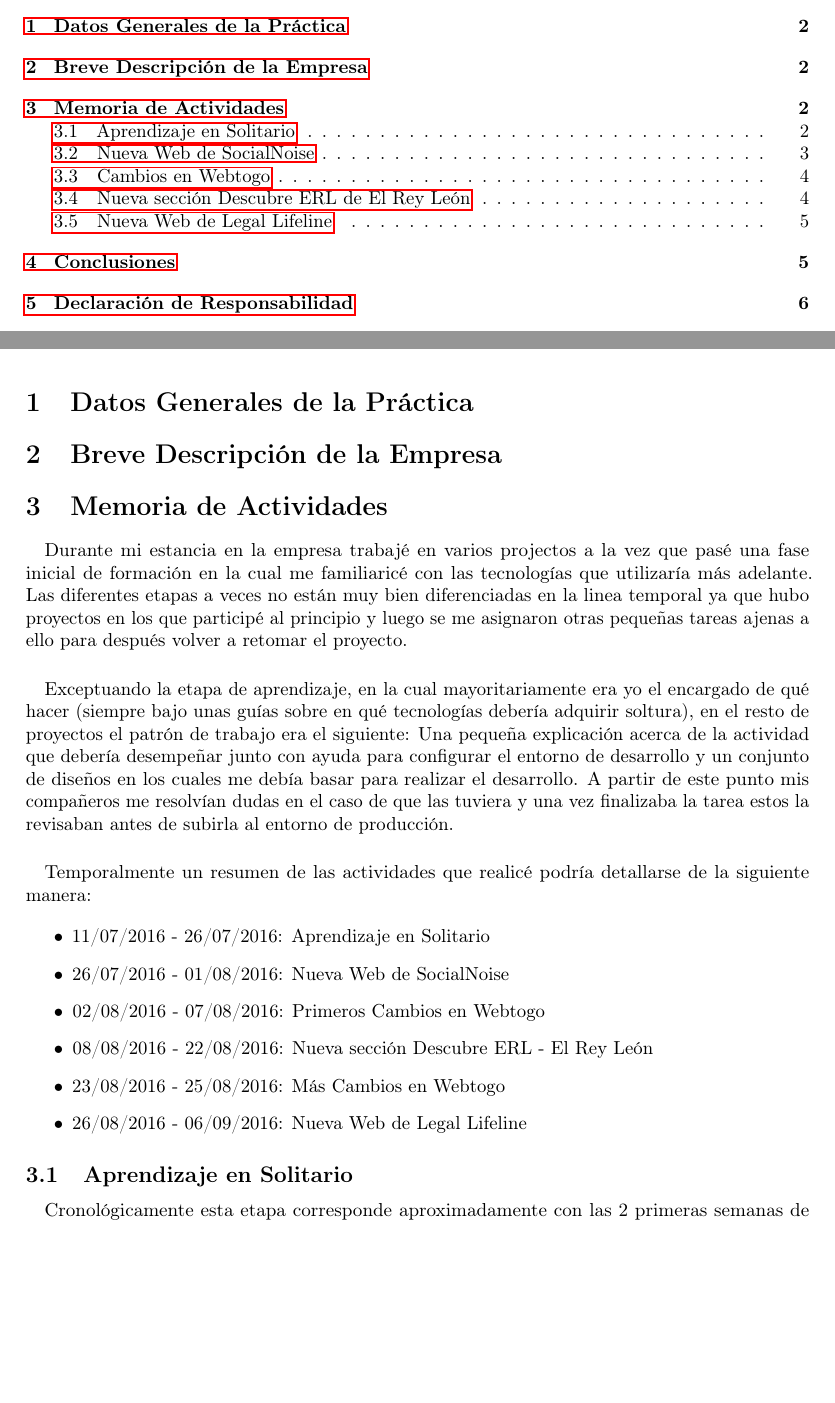
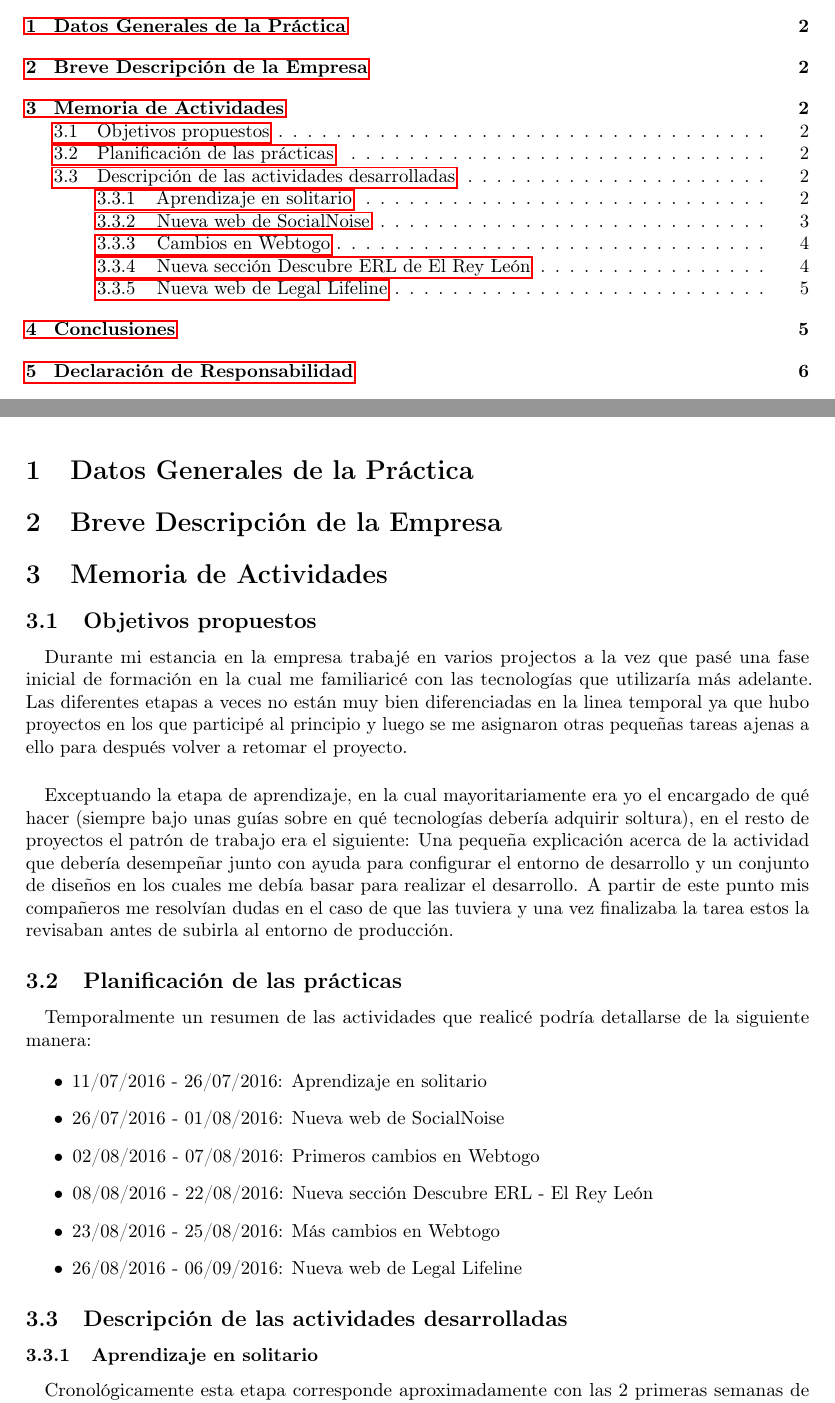
Before and after one commit to garciparedes/internship-memoir-brooktec, a LaTeX document (report.tex): two parts of pages 2 and 3 of 7, joined at a grey line, cut so that both start at the same text, the shorter picture padded with empty space. Compiled offline with pdfLaTeX.

Commit message:
Done changes on activity report document structure

```diff
--- a/report.tex
+++ b/report.tex
@@ -85,6 +85,8 @@
 
     \section{Memoria de Actividades}
 
+        \subsection{Objetivos propuestos}
+
             \paragraph{}
             Durante mi estancia en la empresa trabajé en varios projectos a la vez que pasé una fase inicial de formación en la cual me familiaricé con las tecnologías que utilizaría más adelante. Las diferentes etapas a veces no están muy bien diferenciadas en la linea temporal ya que hubo proyectos en los que participé al principio y luego se me asignaron otras pequeñas tareas ajenas a ello para después volver a retomar el proyecto.
 
@@ -92,19 +94,23 @@
             Exceptuando la etapa de aprendizaje, en la cual mayoritariamente era yo el encargado de qué hacer (siempre bajo unas guías sobre en qué tecnologías debería adquirir soltura), en el resto de proyectos el patrón de trabajo era el siguiente: Una pequeña explicación acerca de la actividad que debería desempeñar junto con ayuda para configurar el entorno de desarrollo y un conjunto de diseños en los cuales me debía basar para realizar el desarrollo. A partir de este punto mis compañeros me resolvían dudas en el caso de que las tuviera y una vez finalizaba la tarea estos la revisaban antes de subirla al entorno de producción.
 
 
+        \subsection{Planificación de las prácticas}
+
             \paragraph{}
             Temporalmente un resumen de las actividades que realicé podría detallarse de la siguiente manera:
 
             \begin{itemize}
-            \item 11/07/2016 - 26/07/2016:  Aprendizaje en Solitario
-            \item 26/07/2016 - 01/08/2016:  Nueva Web de SocialNoise
-            \item 02/08/2016 - 07/08/2016:  Primeros Cambios en Webtogo
+                \item 11/07/2016 - 26/07/2016:  Aprendizaje en solitario
+                \item 26/07/2016 - 01/08/2016:  Nueva web de SocialNoise
+                \item 02/08/2016 - 07/08/2016:  Primeros cambios en Webtogo
                 \item 08/08/2016 - 22/08/2016:  Nueva sección Descubre ERL - El Rey León
-            \item 23/08/2016 - 25/08/2016:  Más Cambios en Webtogo
-            \item 26/08/2016 - 06/09/2016:  Nueva Web de Legal Lifeline
+                \item 23/08/2016 - 25/08/2016:  Más cambios en Webtogo
+                \item 26/08/2016 - 06/09/2016:  Nueva web de Legal Lifeline
             \end{itemize}
 
-        \subsection{Aprendizaje en Solitario}
+        \subsection{Descripción de las actividades desarrolladas}
+
+            \subsubsection{Aprendizaje en solitario}
 
                 \paragraph{}
                 Cronológicamente esta etapa corresponde aproximadamente con las 2 primeras semanas de prácticas, es decir, del 11 al 26 de Julio. Durante esta fase mi labor fue introducirme en el conjunto de herramientas y tecnologías que utiliza Brooktec. Los primeros días me introduje en el lenguaje PHP y mejoré mis conocimientos en JS, HTML y CSS.
```
Also changed, not shown: report.pdf, report.tex (8 more changed lines). Lines whose indentation alone changed are shown as unchanged.
